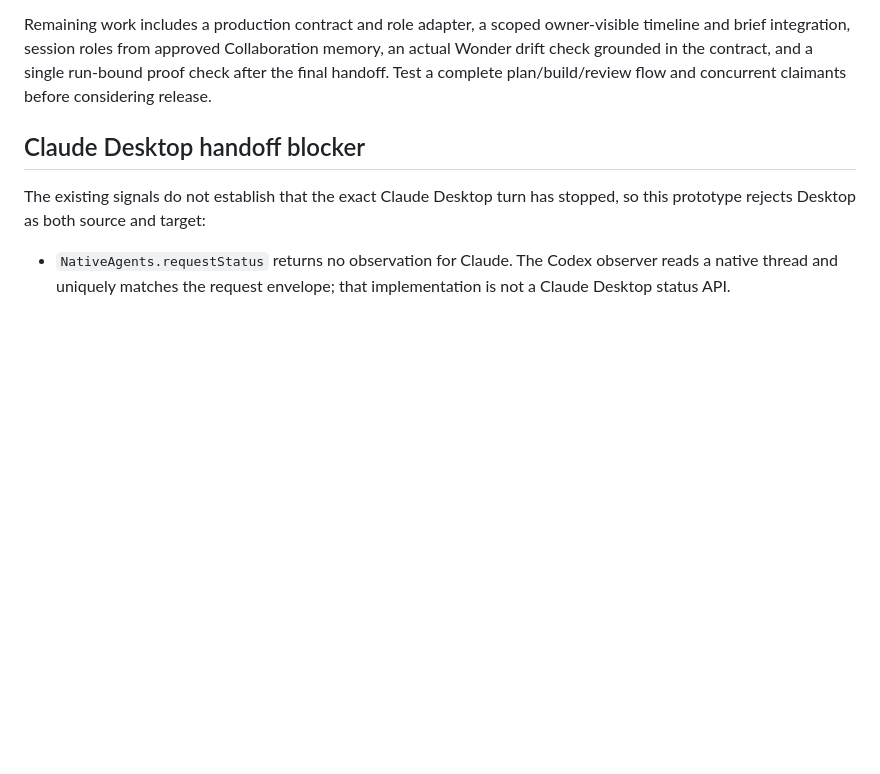
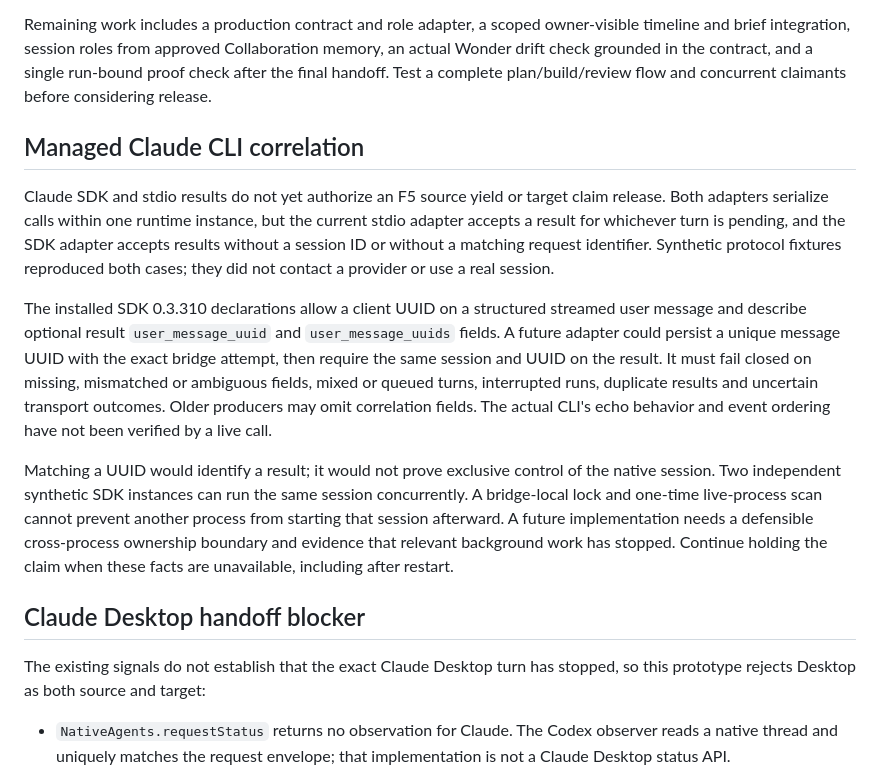
Before and after one commit to LazyCodeer/farfromdesk, a Markdown page: docs/collaboration-foundation.md, the part around the change. GitHub-like rendering; blank space fills up the shorter version.

Commit message:
Document Claude handoff correlation limits

```diff
--- a/docs/collaboration-foundation.md
+++ b/docs/collaboration-foundation.md
@@ -52,6 +52,32 @@ owner-visible timeline and brief integration, session roles from approved
 Collaboration memory, an actual Wonder drift check grounded in the contract,
 and a single run-bound proof check after the final handoff. Test a complete
 plan/build/review flow and concurrent claimants before considering release.
+
+## Managed Claude CLI correlation
+
+Claude SDK and stdio results do not yet authorize an F5 source yield or target
+claim release. Both adapters serialize calls within one runtime instance, but
+the current stdio adapter accepts a result for whichever turn is pending, and
+the SDK adapter accepts results without a session ID or without a matching
+request identifier. Synthetic protocol fixtures reproduced both cases; they
+did not contact a provider or use a real session.
+
+The installed SDK 0.3.310 declarations allow a client UUID on a structured
+streamed user message and describe optional result `user_message_uuid` and
+`user_message_uuids` fields. A future adapter could persist a unique message
+UUID with the exact bridge attempt, then require the same session and UUID on
+the result. It must fail closed on missing, mismatched or ambiguous fields,
+mixed or queued turns, interrupted runs, duplicate results and uncertain
+transport outcomes. Older producers may omit correlation fields. The actual
+CLI's echo behavior and event ordering have not been verified by a live call.
+
+Matching a UUID would identify a result; it would not prove exclusive control
+of the native session. Two independent synthetic SDK instances can run the
+same session concurrently. A bridge-local lock and one-time live-process scan
+cannot prevent another process from starting that session afterward. A future
+implementation needs a defensible cross-process ownership boundary and
+evidence that relevant background work has stopped. Continue holding the claim
+when these facts are unavailable, including after restart.
 
 ## Claude Desktop handoff blocker
 
```
